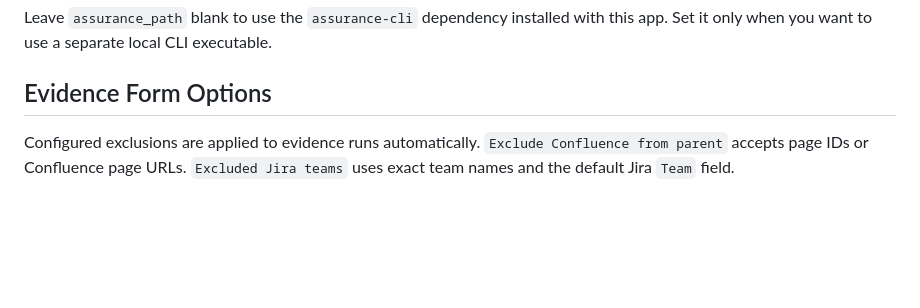
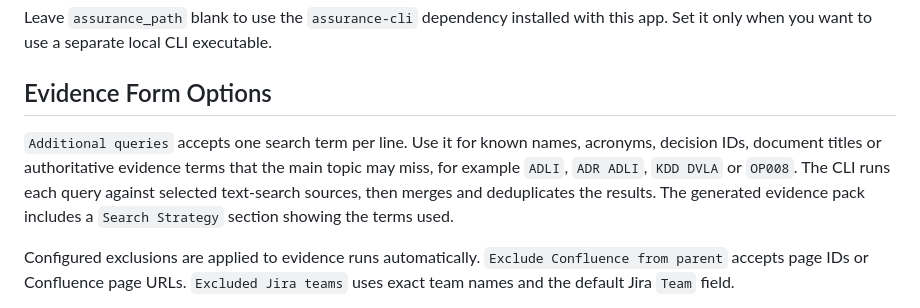
Before and after one commit to richlee-cgi/assurance-workbench-ui, a Markdown page: README.md, the part around the change. Drawn GitHub-style; blank space fills up the shorter version.

Commit message:
Document additional evidence queries

```diff
--- a/README.md
+++ b/README.md
@@ -261,6 +261,8 @@ Leave `assurance_path` blank to use the `assurance-cli` dependency installed wit
 
 ## Evidence Form Options
 
+`Additional queries` accepts one search term per line. Use it for known names, acronyms, decision IDs, document titles or authoritative evidence terms that the main topic may miss, for example `ADLI`, `ADR ADLI`, `KDD DVLA` or `OP008`. The CLI runs each query against selected text-search sources, then merges and deduplicates the results. The generated evidence pack includes a `Search Strategy` section showing the terms used.
+
 Configured exclusions are applied to evidence runs automatically. `Exclude Confluence from parent` accepts page IDs or Confluence page URLs. `Excluded Jira teams` uses exact team names and the default Jira `Team` field.
 
 `Code repositories` enables local Git repository evidence. The UI passes selected repo roots and repo names to `assurance report evidence-pack --include-code`, so the CLI can search local files, recent commits and repository metadata.
```
